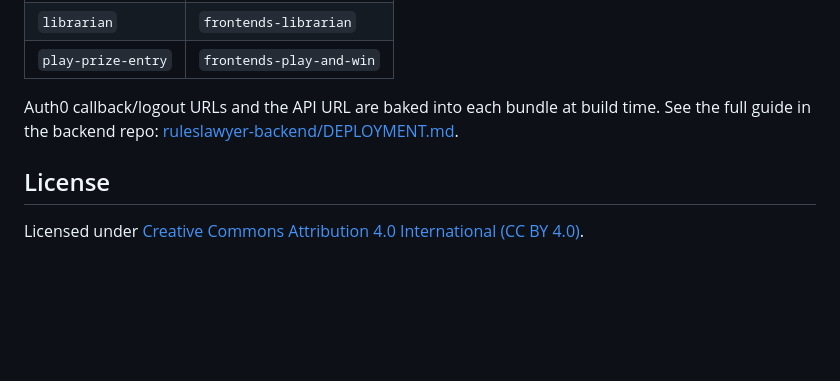
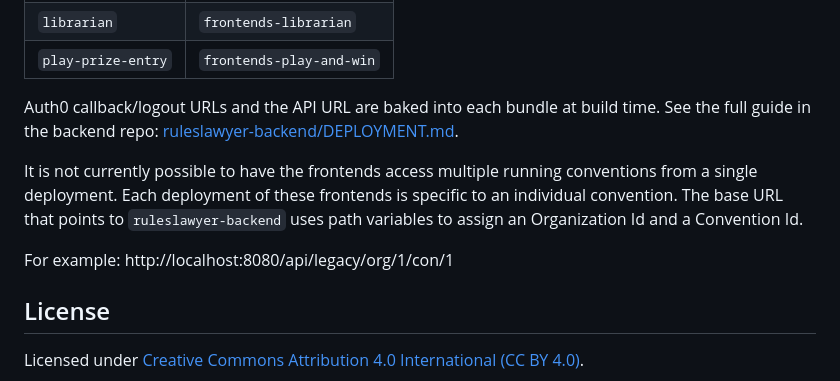
Before and after one commit to geekwaytothewest/frontends, a Markdown page: README.md, the part around the change. GitHub-like rendering; blank space fills up the shorter version.

Commit message:
update readme deployment notes

```diff
--- a/README.md
+++ b/README.md
@@ -86,6 +86,11 @@ Deployed to AWS ECS via the **Deploy Frontends to ECS** GitHub Action (manual `w
 
 Auth0 callback/logout URLs and the API URL are baked into each bundle at build time. See the full guide in the backend repo: [ruleslawyer-backend/DEPLOYMENT.md](https://github.com/geekwaytothewest/ruleslawyer-backend/blob/main/DEPLOYMENT.md).
 
+It is not currently possible to have the frontends access multiple running conventions from a single deployment. Each deployment of these frontends is specific to an individual convention. The base URL that points to `ruleslawyer-backend` uses path variables to assign an Organization Id and a Convention Id.
+
+For example:
+http://localhost:8080/api/legacy/org/1/con/1
+
 ## License
 
 Licensed under [Creative Commons Attribution 4.0 International (CC BY 4.0)](LICENSE).
```
